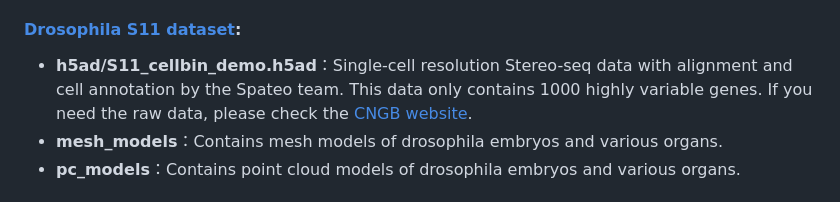
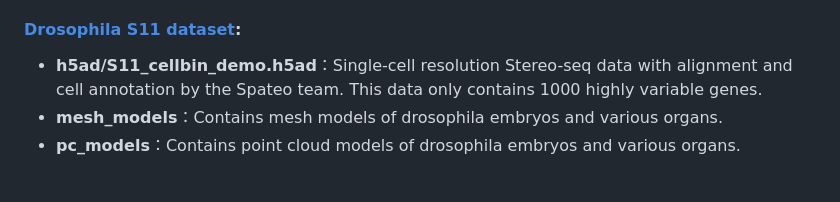
Before and after one commit to aristoteleo/spateo-viewer, a Markdown page: README.md, the part around the change. Rendered like a GitHub page.

Commit message:
update drosophila dataset

```diff
--- a/README.md
+++ b/README.md
@@ -52,7 +52,7 @@ See the [**ReconstructorUsage**](https://github.com/aristoteleo/spateo-viewer/bl
 - **pc_models**：Contains point cloud model of mouse embryo.
 
 #### [**Drosophila S11 dataset**](https://github.com/aristoteleo/spateo-viewer/tree/main/stviewer/assets/dataset/drosophila_S11):
-- **h5ad/S11_cellbin_demo.h5ad**：Single-cell resolution Stereo-seq data with alignment and cell annotation by the Spateo team. This data only contains 1000 highly variable genes. If you need the raw data, please check the [CNGB website](https://db.cngb.org/stomics/mosta/download/).
+- **h5ad/S11_cellbin_demo.h5ad**：Single-cell resolution Stereo-seq data with alignment and cell annotation by the Spateo team. This data only contains 1000 highly variable genes.
 - **mesh_models**：Contains mesh models of drosophila embryos and various organs.
 - **pc_models**：Contains point cloud models of drosophila embryos and various organs.
 
```
